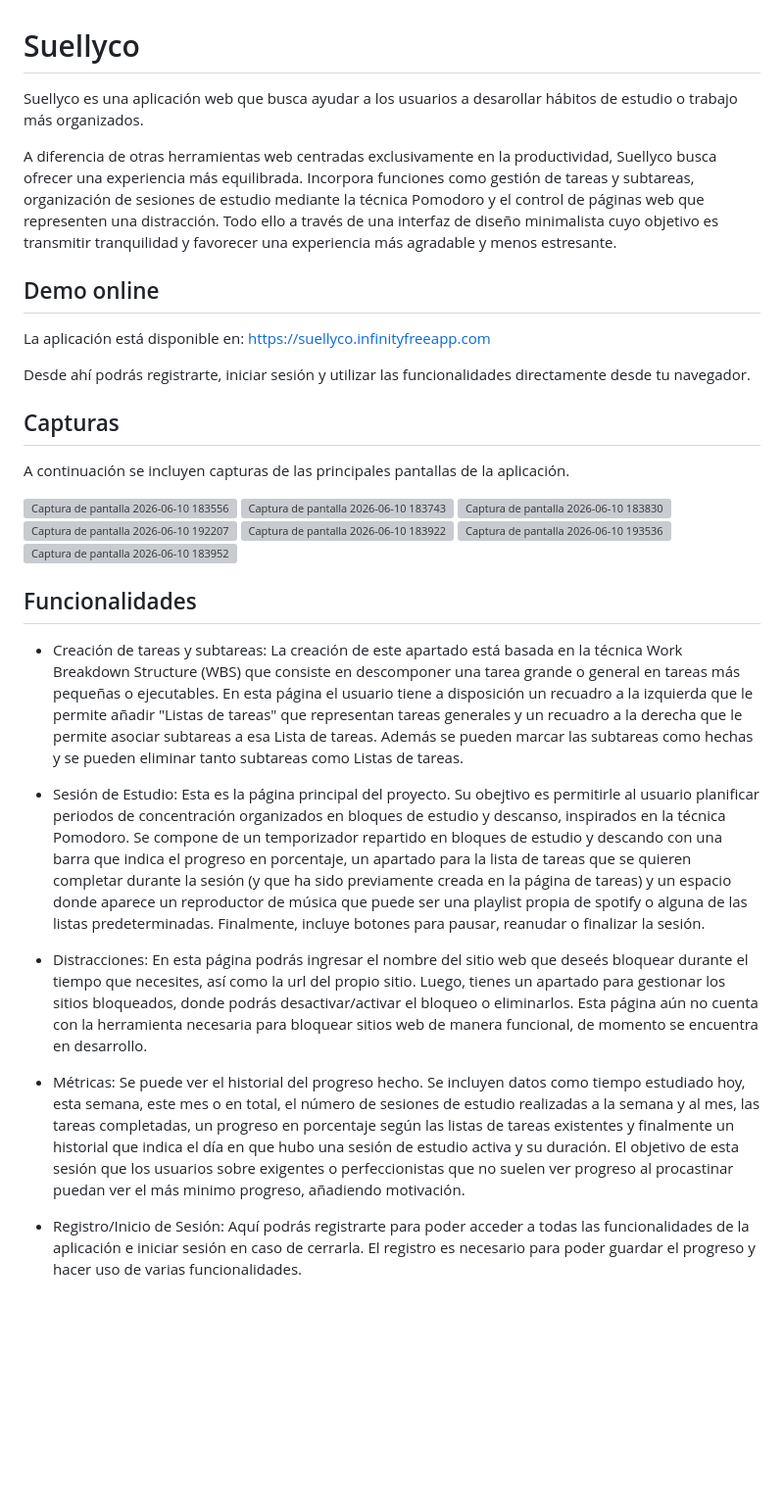
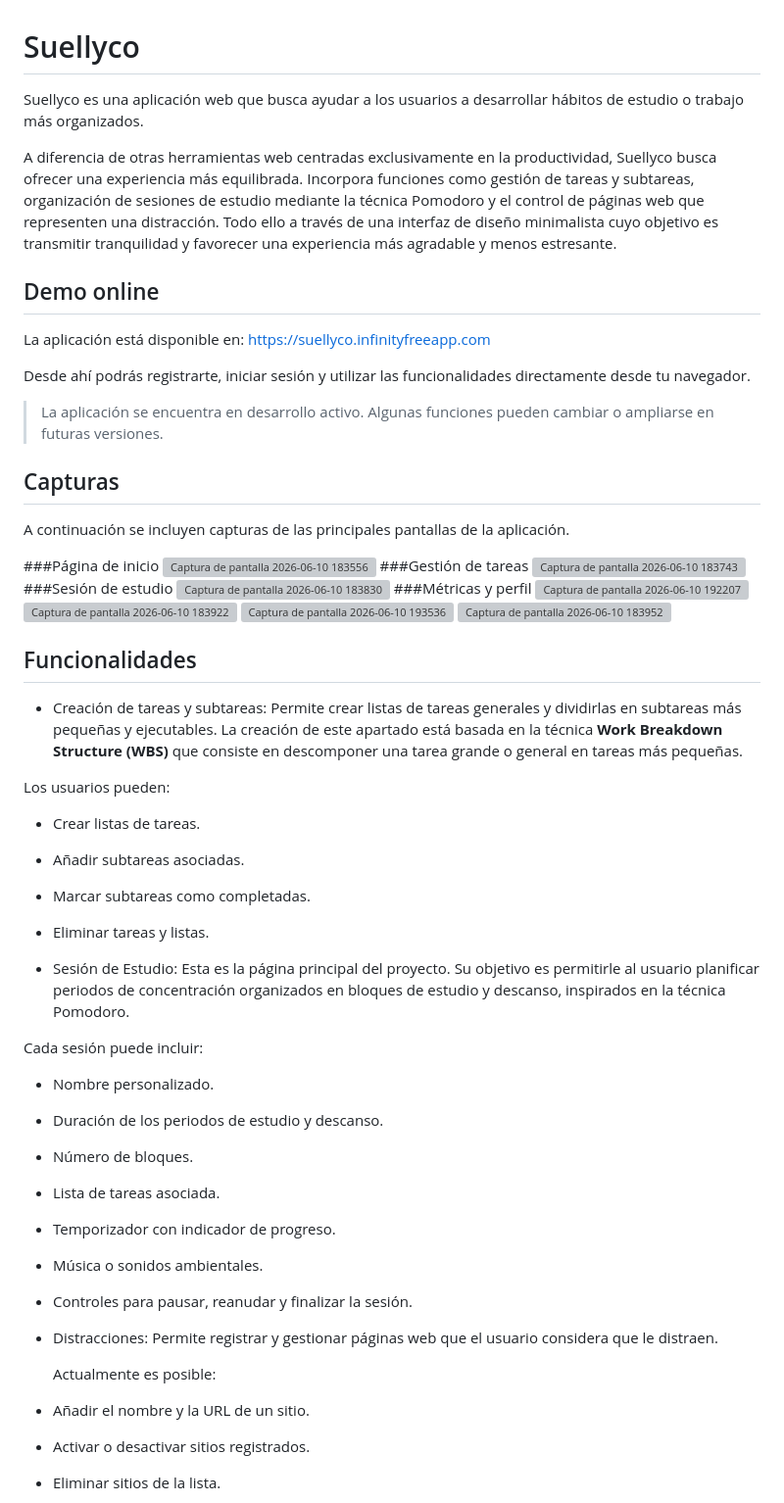
Before and after one commit to gabriela-esc/suellyco, a Markdown page: README.md, the part around one of its changes. Shown at 98% size. Rendered like a GitHub page; blank space fills up the shorter version; grey boxes are pictures that could not be loaded.

Commit message:
Fix spelling errors and enhance README clarity
Corrected spelling errors and improved clarity in the README.

```diff
--- a/README.md
+++ b/README.md
@@ -1,7 +1,7 @@
 
 # Suellyco
 
-Suellyco es una aplicación web que busca ayudar a los usuarios a desarollar hábitos de estudio o trabajo más organizados.
+Suellyco es una aplicación web que busca ayudar a los usuarios a desarrollar hábitos de estudio o trabajo más organizados.
 
 A diferencia de otras herramientas web centradas exclusivamente en la productividad, Suellyco busca ofrecer una experiencia más equilibrada. Incorpora funciones como gestión de tareas y subtareas, organización de sesiones de estudio mediante la técnica Pomodoro y el control de páginas web que representen una distracción. Todo ello a través de una interfaz de diseño minimalista cuyo objetivo es transmitir tranquilidad y favorecer una experiencia más agradable y menos estresante.
 
@@ -11,12 +11,18 @@ La aplicación está disponible en: https://suellyco.infinityfreeapp.com
 
 Desde ahí podrás registrarte, iniciar sesión y utilizar las funcionalidades directamente desde tu navegador.
 
+>La aplicación se encuentra en desarrollo activo. Algunas funciones pueden cambiar o ampliarse en futuras versiones.
+
 ## Capturas
 A continuación se incluyen capturas de las principales pantallas de la aplicación.
 
+###Página de inicio
 <img width="1298" height="682" alt="Captura de pantalla 2026-06-10 183556" src="https://github.com/user-attachments/assets/25e83c1d-3311-48e7-87b2-4e54e9fd06c5" />
+###Gestión de tareas
 <img width="1298" height="682" alt="Captura de pantalla 2026-06-10 183743" src="https://github.com/user-attachments/assets/589e8380-926f-4c4f-bc93-fc9db0b08752" />
+###Sesión de estudio
 <img width="1296" height="656" alt="Captura de pantalla 2026-06-10 183830" src="https://github.com/user-attachments/assets/62f0a4e0-e844-472e-ba9d-1347948ef749" />
+###Métricas y perfil
 <img width="1291" height="676" alt="Captura de pantalla 2026-06-10 192207" src="https://github.com/user-attachments/assets/d7d1393b-c5fa-42d7-b0d3-fa563fe0a7f3" />
 <img width="1293" height="650" alt="Captura de pantalla 2026-06-10 183922" src="https://github.com/user-attachments/assets/2e583968-74fa-463a-8320-e6758bdccb21" />
 <img width="1297" height="679" alt="Captura de pantalla 2026-06-10 193536" src="https://github.com/user-attachments/assets/a5cef91d-6265-4091-b63f-f2d64cdca08e" />
@@ -24,12 +30,30 @@ A continuación se incluyen capturas de las principales pantallas de la aplicaci
 
 ## Funcionalidades
 
-- Creación de tareas y subtareas: La creación de este apartado está basada en la técnica Work Breakdown Structure (WBS) que consiste en descomponer una tarea grande o general en tareas más pequeñas o ejecutables. En esta página el usuario tiene a disposición un recuadro a la izquierda que le permite añadir "Listas de tareas" que representan tareas generales y un recuadro a la derecha que le permite asociar subtareas a esa Lista de tareas. Además se pueden marcar las subtareas como hechas y se pueden eliminar tanto subtareas como Listas de tareas.
+- Creación de tareas y subtareas: Permite crear listas de tareas generales y dividirlas en subtareas más pequeñas y ejecutables. La creación de este apartado está basada en la técnica **Work Breakdown Structure (WBS)** que consiste en descomponer una tarea grande o general en tareas más pequeñas.
 
-- Sesión de Estudio: Esta es la página principal del proyecto. Su obejtivo es permitirle al usuario planificar periodos de concentración organizados en bloques de estudio y descanso, inspirados en la técnica Pomodoro. Se compone de un temporizador repartido en bloques de estudio y descando con una barra que indica el progreso en porcentaje, un apartado para la lista de tareas que se quieren completar durante la sesión (y que ha sido previamente creada en la página de tareas) y un espacio donde aparece un reproductor de música que puede ser una playlist propia de spotify o alguna de las listas predeterminadas. Finalmente, incluye botones para pausar, reanudar o finalizar la sesión.
+Los usuarios pueden:
+- Crear listas de tareas.
+- Añadir subtareas asociadas.
+- Marcar subtareas como completadas.
+- Eliminar tareas y listas.
 
-- Distracciones: En esta página podrás ingresar el nombre del sitio web que deseés bloquear durante el tiempo que necesites, así como la url del propio sitio. Luego, tienes un apartado para gestionar los sitios bloqueados, donde podrás desactivar/activar el bloqueo o eliminarlos. Esta página aún no cuenta con la herramienta necesaria para bloquear sitios web de manera funcional, de momento se encuentra en desarrollo.
 
-- Métricas: Se puede ver el historial del progreso hecho. Se incluyen datos como tiempo estudiado hoy, esta semana, este mes o en total, el número de sesiones de estudio realizadas a la semana y al mes, las tareas completadas, un progreso en porcentaje según las listas de tareas existentes y finalmente un historial que indica el día en que hubo una sesión de estudio activa y su duración. El objetivo de esta sesión que los usuarios sobre exigentes o perfeccionistas que no suelen ver progreso al procastinar puedan ver el más minimo progreso, añadiendo motivación.
+- Sesión de Estudio: Esta es la página principal del proyecto. Su objetivo es permitirle al usuario planificar periodos de concentración organizados en bloques de estudio y descanso, inspirados en la técnica Pomodoro.
 
-- Registro/Inicio de Sesión: Aquí podrás registrarte para poder acceder a todas las funcionalidades de la aplicación e iniciar sesión en caso de cerrarla. El registro es necesario para poder guardar el progreso y hacer uso de varias funcionalidades.
+Cada sesión puede incluir:
+- Nombre personalizado.
+- Duración de los periodos de estudio y descanso.
+- Número de bloques.
+- Lista de tareas asociada.
+- Temporizador con indicador de progreso.
+- Música o sonidos ambientales.
+- Controles para pausar, reanudar y finalizar la sesión.
+
+- Distracciones: Permite registrar y gestionar páginas web que el usuario considera que le distraen.
+
+  Actualmente es posible:
+- Añadir el nombre y la URL de un sitio.
+- Activar o desactivar sitios registrados.
+- Eliminar sitios de la lista.
+
```
Also changed, not shown: other parts of README.md (+22 -11 lines).
